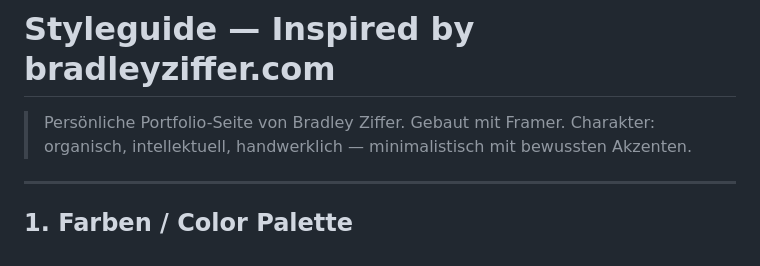
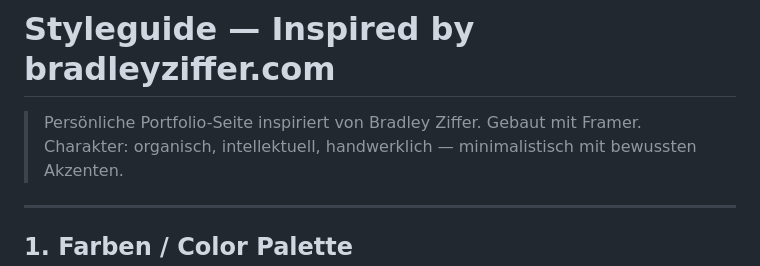
Before and after one commit to MattStreet28/its-me, a Markdown page: styleguide.md, the part around the change. Drawn GitHub-style.

Commit message:
Clarify styleguide attribution wording
"von Bradley Ziffer" -> "inspiriert von Bradley Ziffer": this is
Mathias's own site, just styled after bradleyziffer.com.

Co-Authored-By: Claude Sonnet 5 <noreply@anthropic.com>

```diff
--- a/styleguide.md
+++ b/styleguide.md
@@ -1,6 +1,6 @@
 # Styleguide — Inspired by bradleyziffer.com
 
-> Persönliche Portfolio-Seite von Bradley Ziffer. Gebaut mit Framer.
+> Persönliche Portfolio-Seite inspiriert von Bradley Ziffer. Gebaut mit Framer.
 > Charakter: organisch, intellektuell, handwerklich — minimalistisch mit bewussten Akzenten.
 
 ---
```
